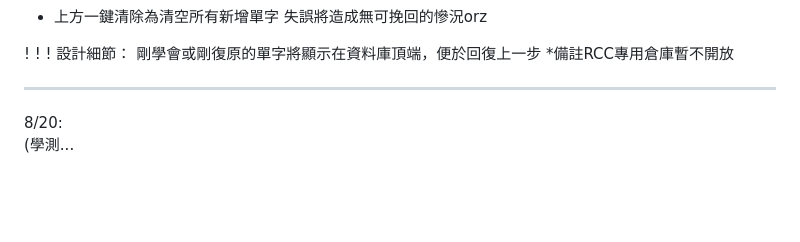
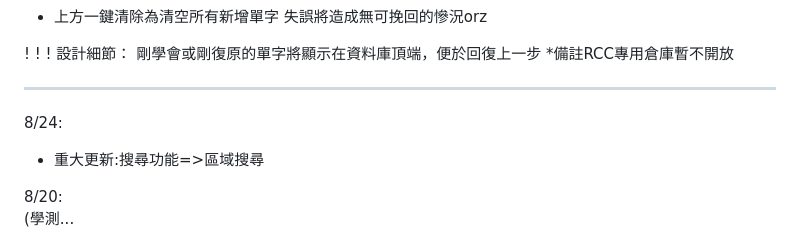
Before and after one commit to 123456dr/RCvocabulary, a Markdown page: README.md, the part around the change. Drawn GitHub-style; blank space fills up the shorter version.

```diff
--- a/README.md
+++ b/README.md
@@ -58,7 +58,8 @@
 
 
 ---
-
+8/24:<br>
+* 重大更新:搜尋功能=>區域搜尋
 
 8/20:<br>
 (學測...
```
